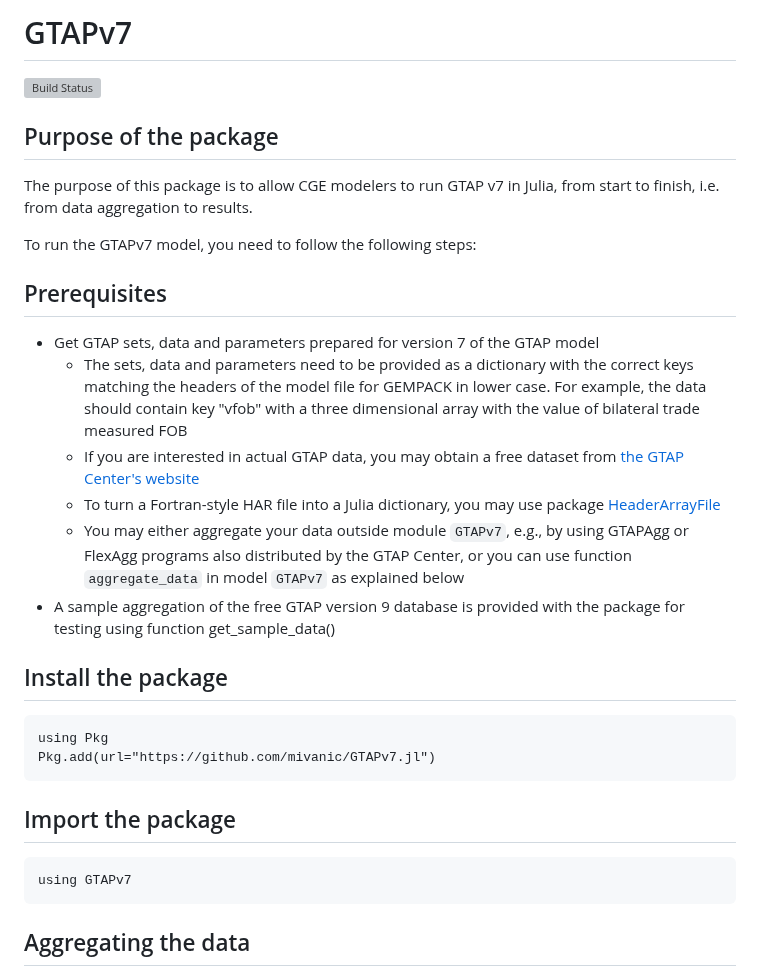
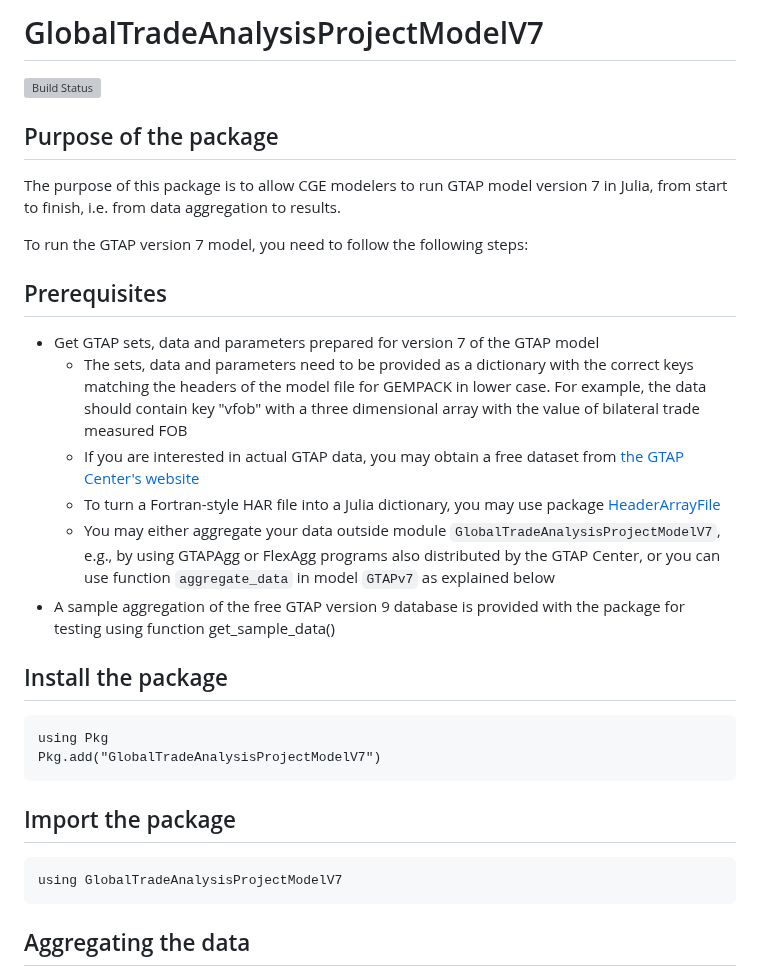
Before and after one commit to mivanic/GlobalTradeAnalysisProjectModelV7.jl, a Markdown page: README.md, the part around one of its changes. Rendered like a GitHub page; grey boxes are pictures that could not be loaded.

````diff
--- a/README.md
+++ b/README.md
@@ -1,2 +1,2 @@
-# GTAPv7
+# GlobalTradeAnalysisProjectModelV7
 
@@ -4,9 +4,9 @@
 
 ## Purpose of the package
 
-The purpose of this package is to allow CGE modelers to run GTAP v7 in Julia, from start to finish, i.e. from data aggregation to results.
+The purpose of this package is to allow CGE modelers to run GTAP model version 7 in Julia, from start to finish, i.e. from data aggregation to results.
 
-To run the GTAPv7 model, you need to follow the following steps:
+To run the GTAP version 7 model, you need to follow the following steps:
 
 ## Prerequisites
 
@@ -14,20 +14,20 @@ To run the GTAPv7 model, you need to follow the following steps:
     - The sets, data and parameters need to be provided as a dictionary with the correct keys matching the headers of the model file for GEMPACK in lower case. For example, the data should contain key "vfob" with a three dimensional array with the value of bilateral trade measured FOB
     - If you are interested in actual GTAP data, you may obtain a free dataset from [the GTAP Center's website](https://www.gtap.agecon.purdue.edu/)
     - To turn a Fortran-style HAR file into a Julia dictionary, you may use package [HeaderArrayFile](https://github.com/mivanic/HeaderArrayFile.jl)
-    - You may either aggregate your data outside module `GTAPv7`, e.g., by using GTAPAgg or FlexAgg programs also distributed by the GTAP Center, or you can use function `aggregate_data` in model `GTAPv7` as explained below
+    - You may either aggregate your data outside module `GlobalTradeAnalysisProjectModelV7`, e.g., by using GTAPAgg or FlexAgg programs also distributed by the GTAP Center, or you can use function `aggregate_data` in model `GTAPv7` as explained below
 - A sample aggregation of the free GTAP version 9 database is provided with the package for testing using function get_sample_data()
 
 ## Install the package
 
 ```
 using Pkg
-Pkg.add(url="https://github.com/mivanic/GTAPv7.jl")
+Pkg.add("GlobalTradeAnalysisProjectModelV7")
 ```
 
 ## Import the package
 
 ```
-using GTAPv7
+using GlobalTradeAnalysisProjectModelV7
 ```
 
 ## Aggregating the data
````
Also changed, not shown: other parts of README.md (+7 -7 lines).
